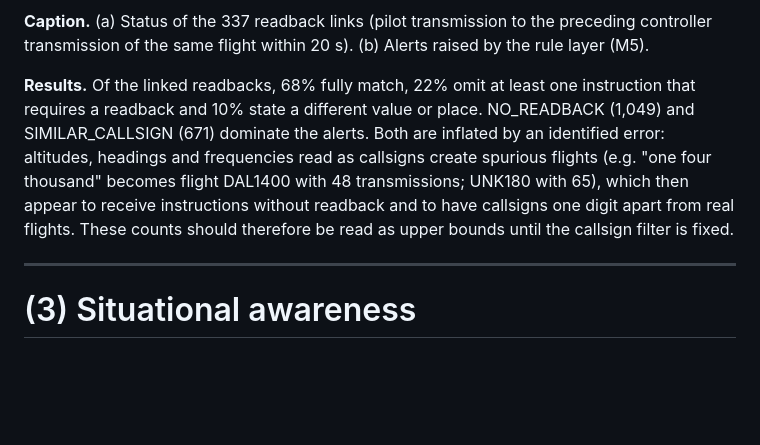
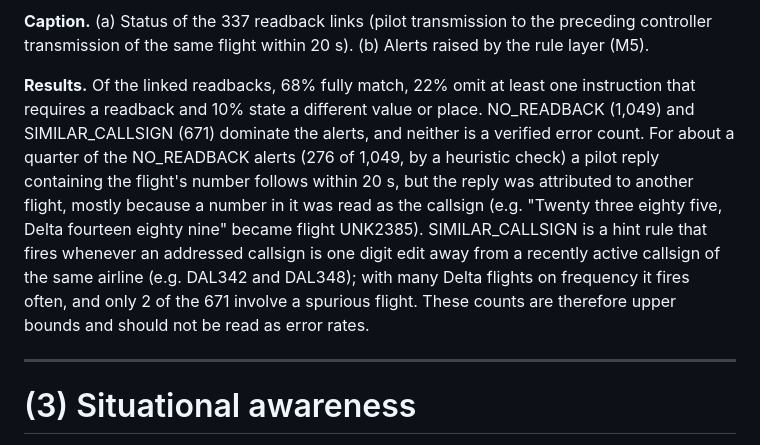
Before and after one commit to Bigeco/atc-readback-kg, a Markdown page: docs/evaluation/results_figures.md, the part around the change. Rendered like a GitHub page; blank space fills up the shorter version.

Commit message:
Figure 5 results: NO_READBACK/SIMILAR_CALLSIGN causes measured on the KG (276/1,049 replies attributed elsewhere; ghosts in 2/671)
Co-Authored-By: Claude Opus 5.5 <noreply@anthropic.com>

```diff
--- a/docs/evaluation/results_figures.md
+++ b/docs/evaluation/results_figures.md
@@ -104,11 +104,14 @@ procedure. The baseline also raised no false alarm on unperturbed pairs (0/200,
 same flight within 20 s). (b) Alerts raised by the rule layer (M5).
 
 **Results.** Of the linked readbacks, 68% fully match, 22% omit at least one instruction that requires a readback and
-10% state a different value or place. NO_READBACK (1,049) and SIMILAR_CALLSIGN (671) dominate the alerts. Both are
-inflated by an identified error: altitudes, headings and frequencies read as callsigns create spurious flights (e.g.
-"one four thousand" becomes flight DAL1400 with 48 transmissions; UNK180 with 65), which then appear to receive
-instructions without readback and to have callsigns one digit apart from real flights. These counts should therefore be
-read as upper bounds until the callsign filter is fixed.
+10% state a different value or place. NO_READBACK (1,049) and SIMILAR_CALLSIGN (671) dominate the alerts, and neither is
+a verified error count. For about a quarter of the NO_READBACK alerts (276 of 1,049, by a heuristic check) a pilot reply
+containing the flight's number follows within 20 s, but the reply was attributed to another flight, mostly because a
+number in it was read as the callsign (e.g. "Twenty three eighty five, Delta fourteen eighty nine" became flight
+UNK2385). SIMILAR_CALLSIGN is a hint rule that fires whenever an addressed callsign is one digit edit away from a
+recently active callsign of the same airline (e.g. DAL342 and DAL348); with many Delta flights on frequency it fires
+often, and only 2 of the 671 involve a spurious flight. These counts are therefore upper bounds and should not be read
+as error rates.
 
 ---
 
```
